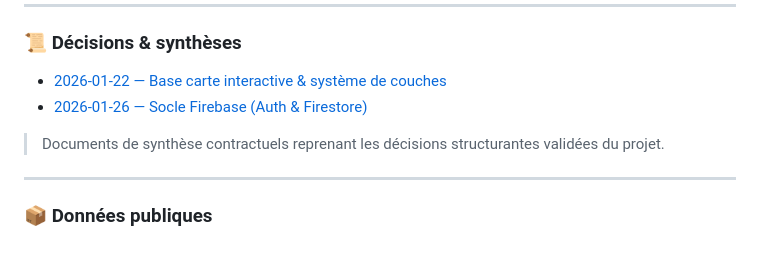
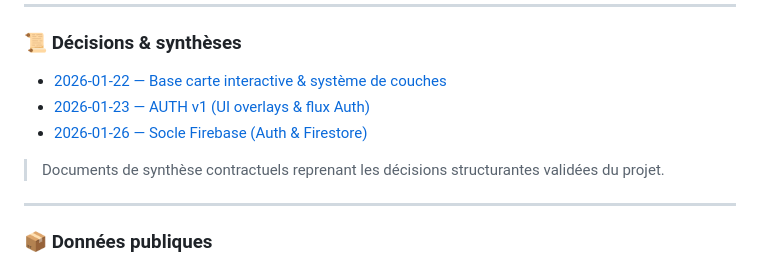
Before and after one commit to postelnicolas27-cyber/piscislab-data, a Markdown page: docs/README.md, the part around the change. Rendered like a GitHub page.

Commit message:
DOC  AUTH v1 : décision validée et documentée

```diff
--- a/docs/README.md
+++ b/docs/README.md
@@ -60,9 +60,11 @@ doit être formalisée ici avant toute implémentation.
 
 ### 📜 Décisions & synthèses
 - [2026-01-22 — Base carte interactive & système de couches](./DECISIONS/2026-01-22_BASE_CARTE_ET_SYSTEME_DE_COUCHES.md)
+- [2026-01-23 — AUTH v1 (UI overlays & flux Auth)](./DECISIONS/2026-01-23_AUTH_V1_UI_OVERLAYS_ET_FLUX.md)
 - [2026-01-26 — Socle Firebase (Auth & Firestore)](./DECISIONS/2026-01-26_SOCLE_FIREBASE_AUTH_FIRESTORE.md)
 
 > Documents de synthèse contractuels reprenant les décisions structurantes validées du projet.
+
 
 
 ---
```
Also changed, not shown: docs/DECISIONS/2026-01-23_AUTH_V1_UI_OVERLAYS_ET_FLUX.md (added, +141 -0 lines).
